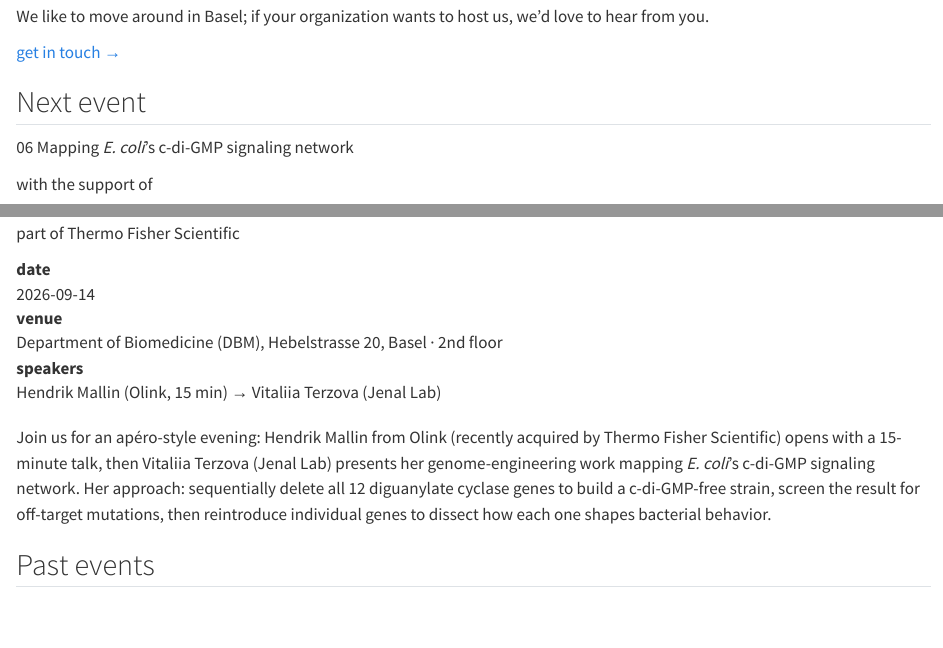
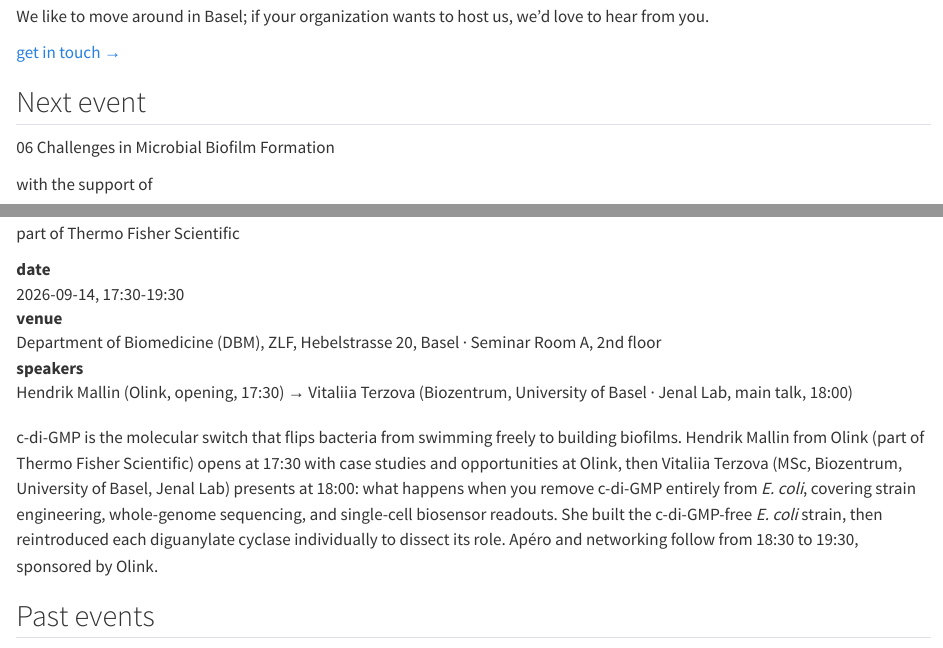
Before and after one commit to flalom/biodata-basel-meetup, a Quarto document (index.qmd): the page in a window 1100 px wide, from 1440 px down, and a second part further down, joined at a grey line. Rendered offline with R 4.5, knitr and Pandoc in place of Quarto, with nearby package versions.

Commit message:
sync content with poster

```diff
--- a/index.qmd
+++ b/index.qmd
@@ -61,7 +61,7 @@ Welcome to the official home of the **BioData Basel community**, open to student
 
 <div class="protocol-card">
 <div class="protocol-header">
-<p class="protocol-title"><span class="run-id">06</span> Mapping <em>E. coli</em>'s c-di-GMP signaling network</p>
+<p class="protocol-title"><span class="run-id">06</span> Challenges in Microbial Biofilm Formation</p>
 <div class="sponsor-logos">
 <p class="sponsor-logos-label">with the support of</p>
 
@@ -71,11 +71,11 @@ Welcome to the official home of the **BioData Basel community**, open to student
 </div>
 </div>
 <dl class="protocol-meta">
-<div><dt>date</dt><dd>2026-09-14</dd></div>
-<div><dt>venue</dt><dd>Department of Biomedicine (DBM), Hebelstrasse 20, Basel · 2nd floor</dd></div>
-<div><dt>speakers</dt><dd>Hendrik Mallin (Olink, 15 min) → Vitaliia Terzova (Jenal Lab)</dd></div>
+<div><dt>date</dt><dd>2026-09-14, 17:30-19:30</dd></div>
+<div><dt>venue</dt><dd>Department of Biomedicine (DBM), ZLF, Hebelstrasse 20, Basel · Seminar Room A, 2nd floor</dd></div>
+<div><dt>speakers</dt><dd>Hendrik Mallin (Olink, opening, 17:30) → Vitaliia Terzova (Biozentrum, University of Basel · Jenal Lab, main talk, 18:00)</dd></div>
 </dl>
-<p>Join us for an apéro-style evening: Hendrik Mallin from Olink (recently acquired by Thermo Fisher Scientific) opens with a 15-minute talk, then Vitaliia Terzova (Jenal Lab) presents her genome-engineering work mapping <em>E. coli</em>'s c-di-GMP signaling network. Her approach: sequentially delete all 12 diguanylate cyclase genes to build a c-di-GMP-free strain, screen the result for off-target mutations, then reintroduce individual genes to dissect how each one shapes bacterial behavior.</p>
+<p>c-di-GMP is the molecular switch that flips bacteria from swimming freely to building biofilms. Hendrik Mallin from Olink (part of Thermo Fisher Scientific) opens at 17:30 with case studies and opportunities at Olink, then Vitaliia Terzova (MSc, Biozentrum, University of Basel, Jenal Lab) presents at 18:00: what happens when you remove c-di-GMP entirely from <em>E. coli</em>, covering strain engineering, whole-genome sequencing, and single-cell biosensor readouts. She built the c-di-GMP-free <em>E. coli</em> strain, then reintroduced each diguanylate cyclase individually to dissect its role. Apéro and networking follow from 18:30 to 19:30, sponsored by Olink.</p>
 </div>
 
 ## Past events {#past-events}
```
